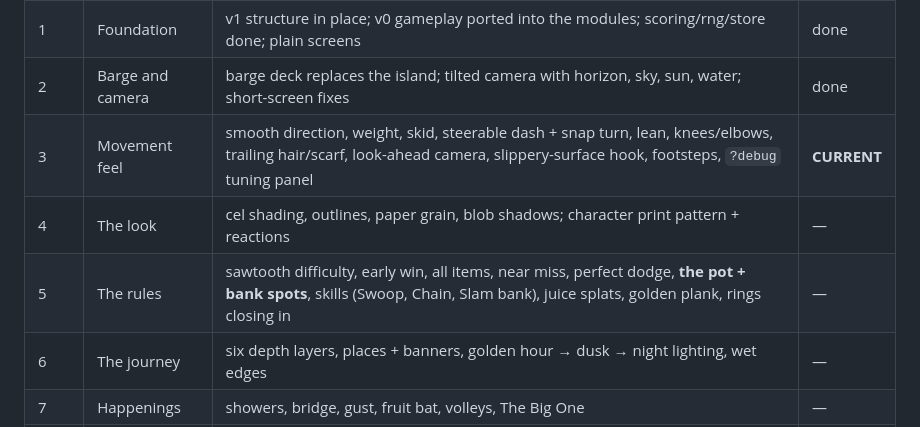
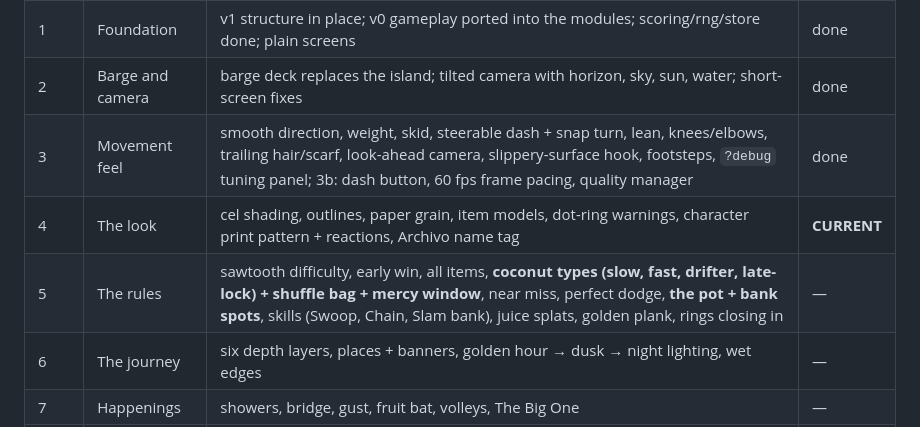
Before and after one commit to TwajiesHub/mango-rush, a Markdown page: docs/ROADMAP.md, the part around the change. GitHub-like rendering.

```diff
--- a/docs/ROADMAP.md
+++ b/docs/ROADMAP.md
@@ -8,9 +8,9 @@ the beta), reports to the planner, and the planner writes the next brief in `doc
 | 0 | Setup (owner) | clone, `v1` branch, kit copied in, beta repo + remote | done |
 | 1 | Foundation | v1 structure in place; v0 gameplay ported into the modules; scoring/rng/store done; plain screens | done |
 | 2 | Barge and camera | barge deck replaces the island; tilted camera with horizon, sky, sun, water; short-screen fixes | done |
-| 3 | Movement feel | smooth direction, weight, skid, steerable dash + snap turn, lean, knees/elbows, trailing hair/scarf, look-ahead camera, slippery-surface hook, footsteps, `?debug` tuning panel | **CURRENT** |
-| 4 | The look | cel shading, outlines, paper grain, blob shadows; character print pattern + reactions | — |
-| 5 | The rules | sawtooth difficulty, early win, all items, near miss, perfect dodge, **the pot + bank spots**, skills (Swoop, Chain, Slam bank), juice splats, golden plank, rings closing in | — |
+| 3 | Movement feel | smooth direction, weight, skid, steerable dash + snap turn, lean, knees/elbows, trailing hair/scarf, look-ahead camera, slippery-surface hook, footsteps, `?debug` tuning panel; 3b: dash button, 60 fps frame pacing, quality manager | done |
+| 4 | The look | cel shading, outlines, paper grain, item models, dot-ring warnings, character print pattern + reactions, Archivo name tag | **CURRENT** |
+| 5 | The rules | sawtooth difficulty, early win, all items, **coconut types (slow, fast, drifter, late-lock) + shuffle bag + mercy window**, near miss, perfect dodge, **the pot + bank spots**, skills (Swoop, Chain, Slam bank), juice splats, golden plank, rings closing in | — |
 | 6 | The journey | six depth layers, places + banners, golden hour → dusk → night lighting, wet edges | — |
 | 7 | Happenings | showers, bridge, gust, fruit bat, volleys, The Big One | — |
 | 8 | Adrenaline + feel | heartbeat, Madness, best chase, bank/skill effects, living planks, freezes, shake, squash, particles, pop-ups | — |
```
Also changed, not shown: docs/GAME_DESIGN.md (+16 -1 lines), docs/steps/STEP-04.md (added, +154 -0 lines).
